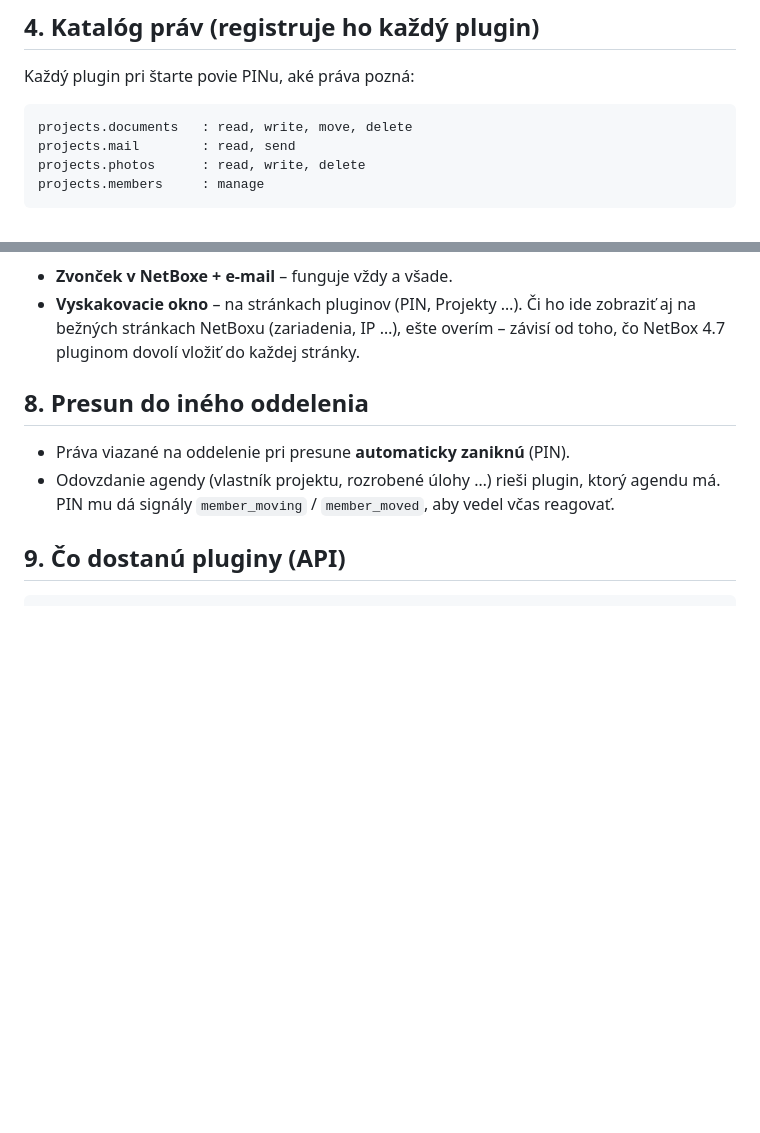
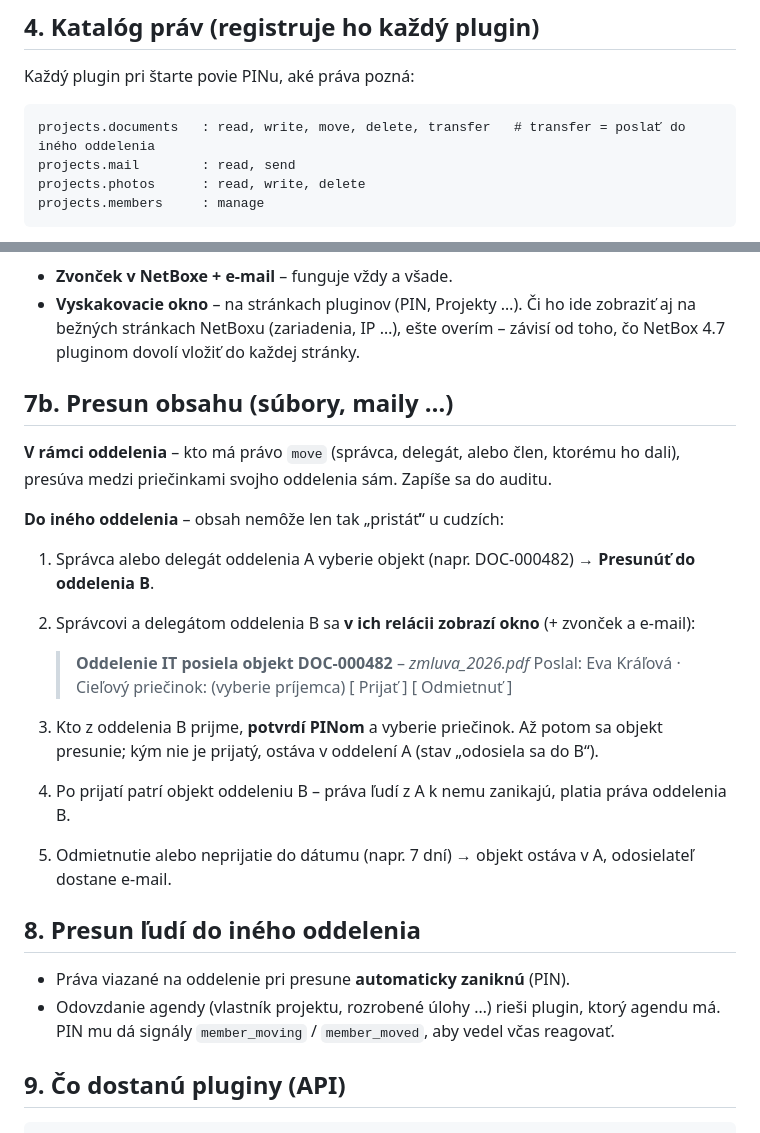
Before and after one commit to ArK761/NetBox_UserPIN, a Markdown page: docs/navrh-prava-a-docasny-pristup.md, 2 parts joined by grey strips. GitHub-like rendering; blank space fills up the shorter version.

````diff
--- a/docs/navrh-prava-a-docasny-pristup.md
+++ b/docs/navrh-prava-a-docasny-pristup.md
@@ -38,7 +38,7 @@ Nadväzuje na [navrh-delegovanie-pracoviska.md](navrh-delegovanie-pracoviska.md)
 Každý plugin pri štarte povie PINu, aké práva pozná:
 
 ```
-projects.documents   : read, write, move, delete
+projects.documents   : read, write, move, delete, transfer   # transfer = poslať do iného oddelenia
 projects.mail        : read, send
 projects.photos      : read, write, delete
 projects.members     : manage
@@ -118,7 +118,26 @@ neschváli, a iba na určitý čas.
   NetBoxu (zariadenia, IP …), ešte overím – závisí od toho, čo NetBox 4.7 pluginom dovolí vložiť do každej
   stránky.
 
-## 8. Presun do iného oddelenia
+## 7b. Presun obsahu (súbory, maily …)
+
+**V rámci oddelenia** – kto má právo `move` (správca, delegát, alebo člen, ktorému ho dali), presúva medzi
+priečinkami svojho oddelenia sám. Zapíše sa do auditu.
+
+**Do iného oddelenia** – obsah nemôže len tak „pristáť“ u cudzích:
+
+1. Správca alebo delegát oddelenia A vyberie objekt (napr. DOC-000482) → **Presunúť do oddelenia B**.
+2. Správcovi a delegátom oddelenia B sa **v ich relácii zobrazí okno** (+ zvonček a e-mail):
+
+   > **Oddelenie IT posiela objekt DOC-000482** – *zmluva_2026.pdf*
+   > Poslal: Eva Kráľová · Cieľový priečinok: (vyberie príjemca)
+   > [ Prijať ] [ Odmietnuť ]
+
+3. Kto z oddelenia B prijme, **potvrdí PINom** a vyberie priečinok. Až potom sa objekt presunie; kým nie je
+   prijatý, ostáva v oddelení A (stav „odosiela sa do B“).
+4. Po prijatí patrí objekt oddeleniu B – práva ľudí z A k nemu zanikajú, platia práva oddelenia B.
+5. Odmietnutie alebo neprijatie do dátumu (napr. 7 dní) → objekt ostáva v A, odosielateľ dostane e-mail.
+
+## 8. Presun ľudí do iného oddelenia
 
 - Práva viazané na oddelenie pri presune **automaticky zaniknú** (PIN).
 - Odovzdanie agendy (vlastník projektu, rozrobené úlohy …) rieši plugin, ktorý agendu má. PIN mu dá signály
````
Also changed, not shown: docs/navrh-delegovanie-pracoviska.md (+21 -0 lines).
